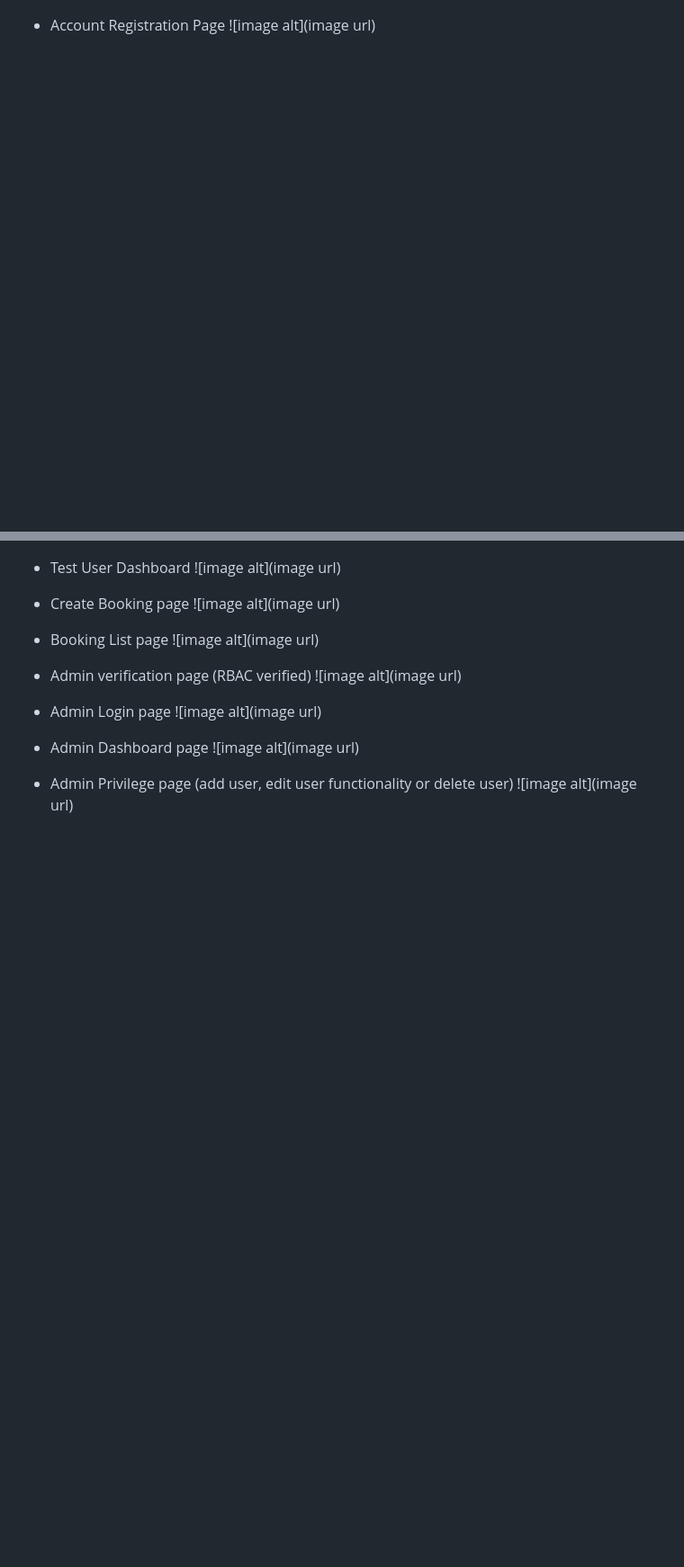
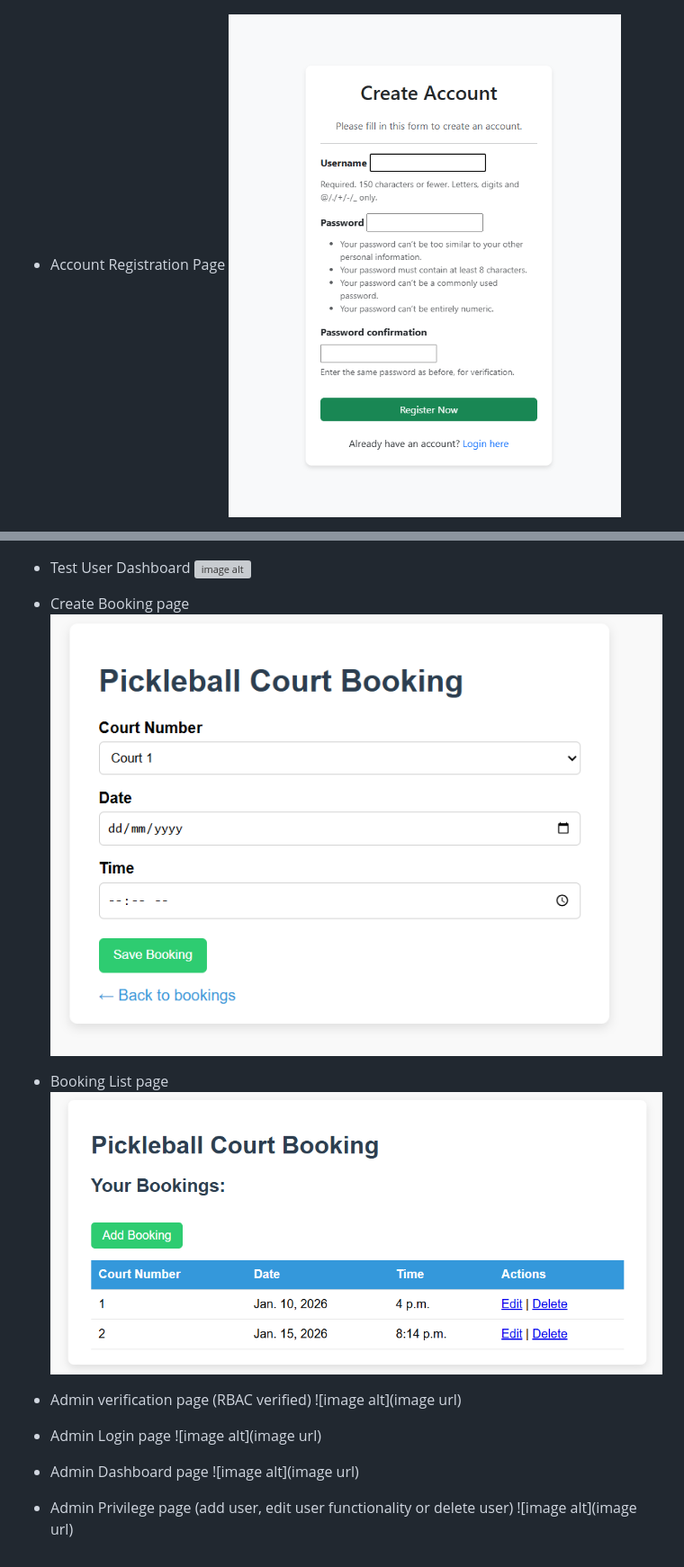
Before and after one commit to hmyraqilah/secure-pickleball-court-booking, a Markdown page: README.md, 2 parts joined by grey strips. Shown at 90% size. Rendered like a GitHub page; blank space fills up the shorter version; grey boxes are pictures that could not be loaded.

```diff
--- a/README.md
+++ b/README.md
@@ -102,6 +102,6 @@ Test user with minimal functionality to register, login, create booking, add boo
   ![image alt](https://github.com/hmyraqilah/secure-pickleball-court-booking/blob/5ccde8e2ff62b5c2fd6ccfaff19ac8cdfdc62e49/home%20page.png)
 
 - Account Registration Page
-  ![image alt](image url)
+  ![image alt](https://github.com/hmyraqilah/secure-pickleball-court-booking/blob/3529dd5b33d6dfaf077347bc4f9fadaa22c9ec68/account%20registration%20page.png)
 
 - Test User Login page with OTP verification
@@ -109,12 +110,12 @@ Test user with minimal functionality to register, login, create booking, add boo
 
 - Test User Dashboard
-  ![image alt](image url)
+  ![image alt](https://github.com/hmyraqilah/secure-pickleball-court-booking/blob/3529dd5b33d6dfaf077347bc4f9fadaa22c9ec68/test%20user%20dashboard.pn)
 
 - Create Booking page
-  ![image alt](image url)
+  ![image alt](https://github.com/hmyraqilah/secure-pickleball-court-booking/blob/3529dd5b33d6dfaf077347bc4f9fadaa22c9ec68/create%20booking%20page.png)
 
 - Booking List page
-  ![image alt](image url)
+  ![image alt](https://github.com/hmyraqilah/secure-pickleball-court-booking/blob/3529dd5b33d6dfaf077347bc4f9fadaa22c9ec68/booking%20list%20page.png)
 
 - Admin verification page (RBAC verified)
   ![image alt](image url)
```
Also changed, not shown: other parts of README.md (+2 -1 lines).
